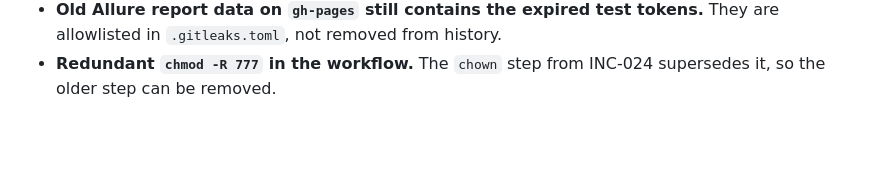
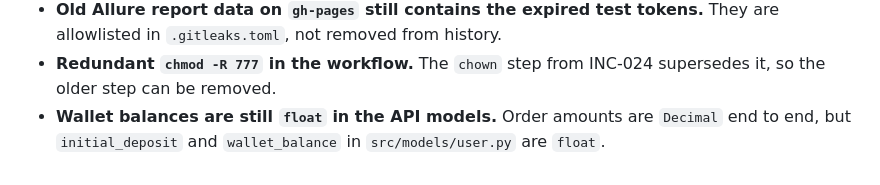
Before and after one commit to dannyc7765/transactional-api-engine, a Markdown page: INCIDENTS.md, the part around the change. GitHub-like rendering; blank space fills up the shorter version.

```diff
--- a/INCIDENTS.md
+++ b/INCIDENTS.md
@@ -898,3 +898,4 @@ Known gaps, listed so they are decisions and not surprises.
 - **`contents: write` is granted to the whole workflow.** It should be scoped to the deploy job only.
 - **Old Allure report data on `gh-pages` still contains the expired test tokens.** They are allowlisted in `.gitleaks.toml`, not removed from history.
 - **Redundant `chmod -R 777` in the workflow.** The `chown` step from INC-024 supersedes it, so the older step can be removed.
+- **Wallet balances are still `float` in the API models.** Order amounts are `Decimal` end to end, but `initial_deposit` and `wallet_balance` in `src/models/user.py` are `float`.
```
Also changed, not shown: README.md (+5 -9 lines), docs/allure-overview.png, docs/allure-suites.png, 1 other file.
